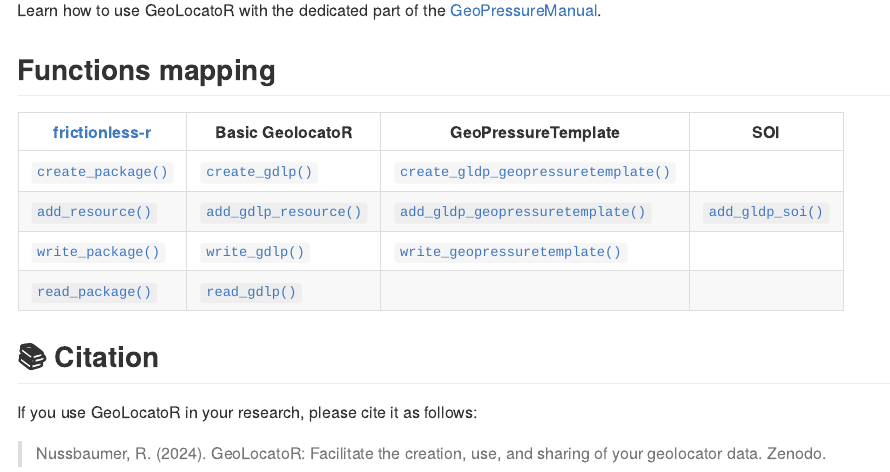
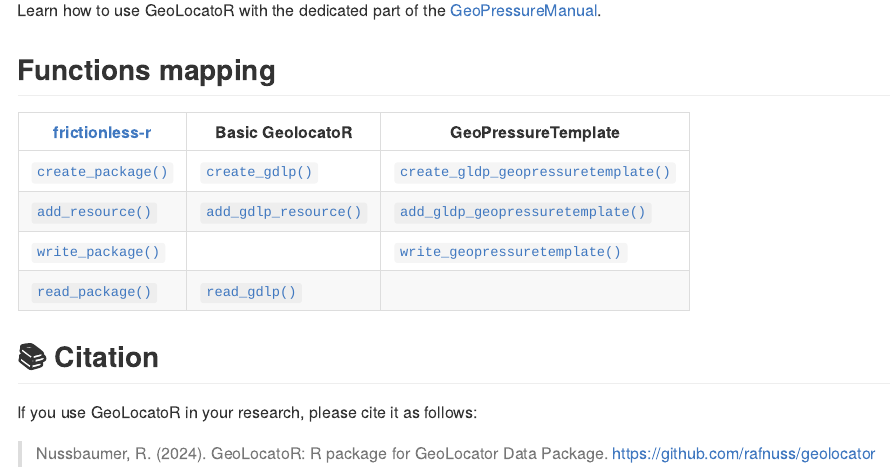
Before and after one commit to Rafnuss/GeoLocatoR, an R Markdown document (README.Rmd): the page in a window 1100 px wide, from 1120 px down. The pictures show the output file README.md that the author committed with the source, drawn offline in the style of GitHub; badge pictures from the web are left out.

Commit message:
fix cmd-check

```diff
--- a/README.Rmd
+++ b/README.Rmd
@@ -54,15 +56,15 @@ Learn how to use GeoLocatoR with the dedicated part of the [GeoPressureManual](h
 
 ## Functions mapping
 
-| [frictionless-r](https://docs.ropensci.org/frictionless/)                                  | Basic GeolocatoR                                                                                   | GeoPressureTemplate                                                                                                            | SOI                                                                                      |
-| ------------------------------------------------------------------------------------------ | -------------------------------------------------------------------------------------------------- | ------------------------------------------------------------------------------------------------------------------------------ | ---------------------------------------------------------------------------------------- |
-| [`create_package()`](https://docs.ropensci.org/frictionless/reference/create_package.html) | [`create_gdlp()`](https://raphaelnussbaumer.com/GeoLocatoR/reference/create_gldp.html)             | [`create_gldp_geopressuretemplate()`](https://raphaelnussbaumer.com/GeoLocatoR/reference/create_gldp_geopressuretemplate.html) |                                                                                          |
-| [`add_resource()`](https://docs.ropensci.org/frictionless/reference/add_resource.html)     | [`add_gdlp_resource()`](https://raphaelnussbaumer.com/GeoLocatoR/reference/add_gldp_resource.html) | [`add_gldp_geopressuretemplate()`](https://raphaelnussbaumer.com/GeoLocatoR/reference/add_gldp_geopressuretemplate.html)       | [`add_gldp_soi()`](https://raphaelnussbaumer.com/GeoLocatoR/reference/add_gldp_soi.html) |
-| [`write_package()`](https://docs.ropensci.org/frictionless/reference/write_package.html)   | [`write_gdlp()`](https://raphaelnussbaumer.com/GeoLocatoR/reference/write_gdlp.html)               | [`write_geopressuretemplate()`](https://raphaelnussbaumer.com/GeoLocatoR/reference/write_geopressuretemplate.html)             |                                                                                          |
-| [`read_package()`](https://docs.ropensci.org/frictionless/reference/read_package.html)     | [`read_gdlp()`](https://raphaelnussbaumer.com/GeoLocatoR/reference/read_gldp.html)                 |                                                                                                                                |                                                                                          |                                                                                    |
+| [frictionless-r](https://docs.ropensci.org/frictionless/)                                  | Basic GeolocatoR                                                                                   | GeoPressureTemplate                                                                                                            |
+| ------------------------------------------------------------------------------------------ | -------------------------------------------------------------------------------------------------- | ------------------------------------------------------------------------------------------------------------------------------ |
+| [`create_package()`](https://docs.ropensci.org/frictionless/reference/create_package.html) | [`create_gdlp()`](https://raphaelnussbaumer.com/GeoLocatoR/reference/create_gldp.html)             | [`create_gldp_geopressuretemplate()`](https://raphaelnussbaumer.com/GeoLocatoR/reference/create_gldp_geopressuretemplate.html) |
+| [`add_resource()`](https://docs.ropensci.org/frictionless/reference/add_resource.html)     | [`add_gdlp_resource()`](https://raphaelnussbaumer.com/GeoLocatoR/reference/add_gldp_resource.html) | [`add_gldp_geopressuretemplate()`](https://raphaelnussbaumer.com/GeoLocatoR/reference/add_gldp_geopressuretemplate.html)       |
+| [`write_package()`](https://docs.ropensci.org/frictionless/reference/write_package.html)   |                                                                                                    | [`write_geopressuretemplate()`](https://raphaelnussbaumer.com/GeoLocatoR/reference/write_geopressuretemplate.html)             |
+| [`read_package()`](https://docs.ropensci.org/frictionless/reference/read_package.html)     | [`read_gdlp()`](https://raphaelnussbaumer.com/GeoLocatoR/reference/read_gldp.html)                 |                                                                                                                                |
 
 ## 📚 Citation
 
 If you use GeoLocatoR in your research, please cite it as follows:
 
-> Nussbaumer, R. (2024). GeoLocatoR: Facilitate the creation, use, and sharing of your geolocator data. Zenodo.
+> Nussbaumer, R. (2024). GeoLocatoR: R package for GeoLocator Data Package. https://github.com/rafnuss/geolocator
--- a/_pkgdown.yml
+++ b/_pkgdown.yml
@@ -37,12 +37,8 @@ reference:
       - read_gdl
   - title: Zenodo
     contents:
-      - gldp2zenodo
-      - zenodo2gldp
-      - create_zendo_gldp
-      - add_gldp
-      - add_gldp_geopressuretemplate
-      - write_gldp_zendo
+      - gldp2zenodoRecord
+      - zenodoRecord2gldp
   - title: Miscellaneous functions
     contents:
       - print.geolocatordp
```
Also changed, not shown: R/read_gdl.R (+2 -2 lines), README.md, README.Rmd (4 more changed lines), 4 other files.
